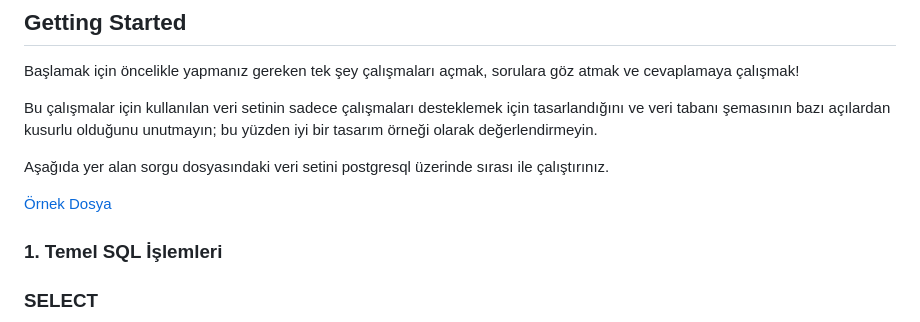
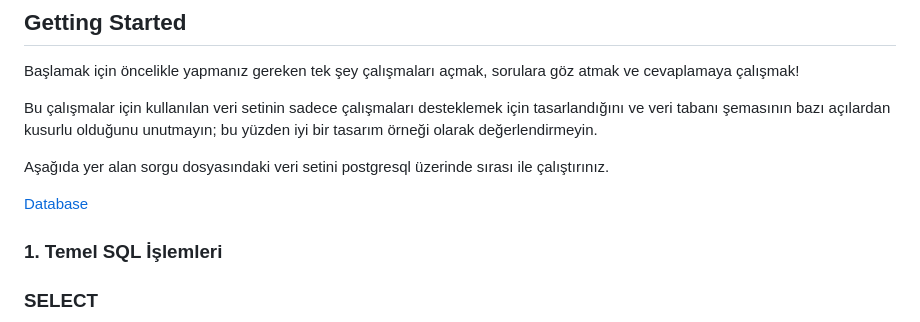
Before and after one commit to erdincdegirmenci/postgresql-tutorial, a Markdown page: README.md, the part around the change. Drawn GitHub-style.

```diff
--- a/README.md
+++ b/README.md
@@ -64,7 +64,7 @@ Bu çalışmalar için kullanılan veri setinin sadece çalışmaları desteklem
 
 Aşağıda yer alan sorgu dosyasındaki veri setini postgresql üzerinde sırası ile çalıştırınız.
 
-[Örnek Dosya](sqldata.sql)
+[Database](sqldata.sql)
 
 ### 1. Temel SQL İşlemleri
 
```
